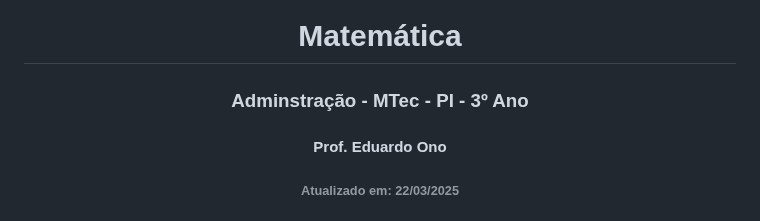
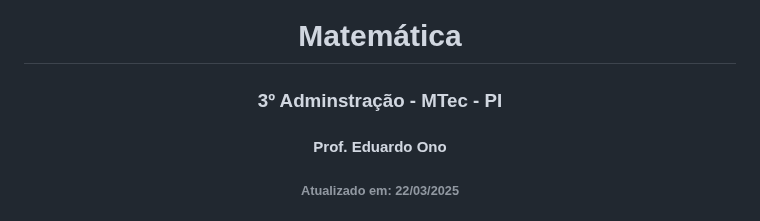
Before and after one commit to eduardo-ono/Matematica, a Markdown page: administracao-mtec-pi/2025-3o-ano/README.md, the part around the change. GitHub-like rendering.

```diff
--- a/administracao-mtec-pi/2025-3o-ano/README.md
+++ b/administracao-mtec-pi/2025-3o-ano/README.md
@@ -1,5 +1,5 @@
 <h1 align="center">Matemática</h1>
-<h3 align="center">Adminstração - MTec - PI - 3º Ano</h3>
+<h3 align="center">3º Adminstração - MTec - PI</h3>
 <h4 align="center">Prof. Eduardo Ono</h4>
 <h6 align="center">Atualizado em: 22/03/2025</h6>
 
```
Also changed, not shown: recursos-humanos-mtec/2025-3o-ano/README.md (+7 -1 lines).
